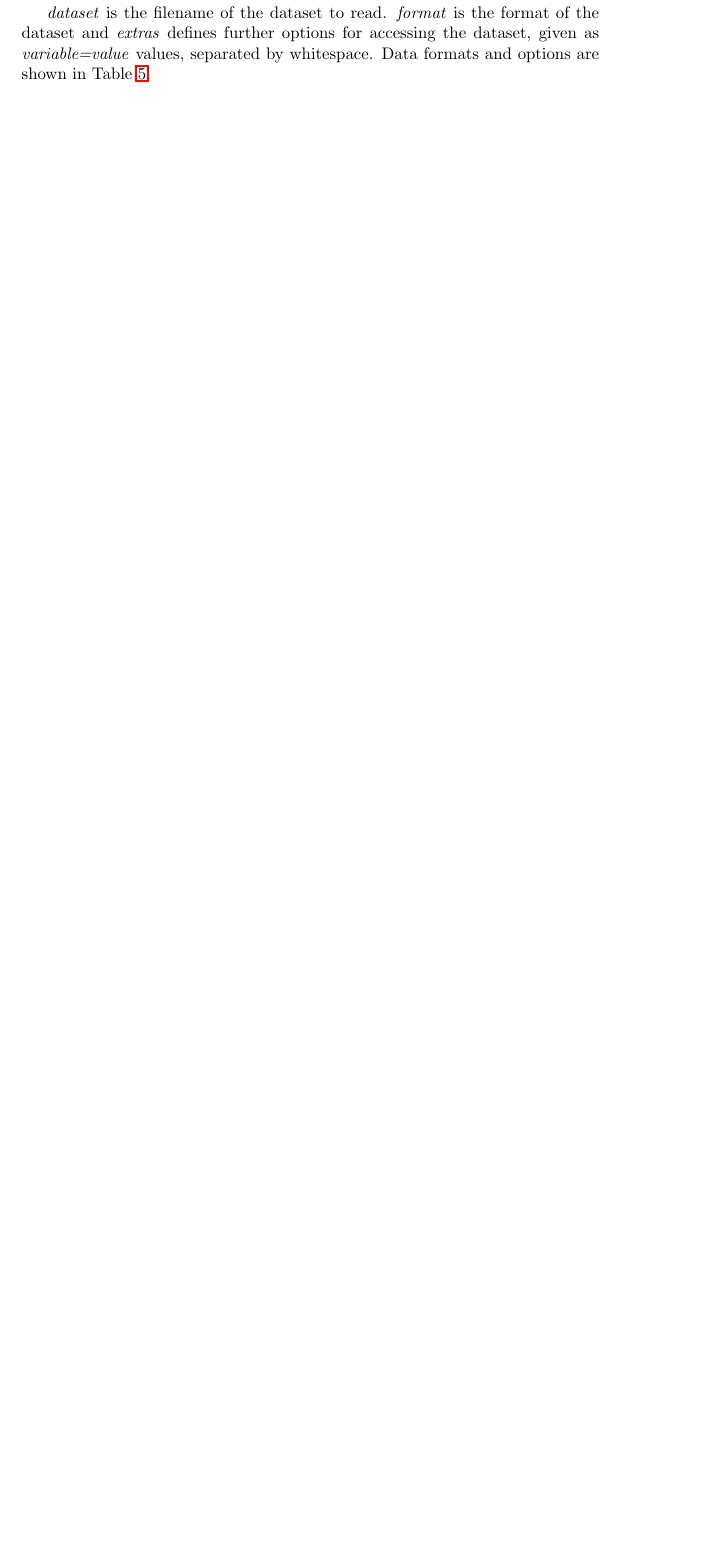
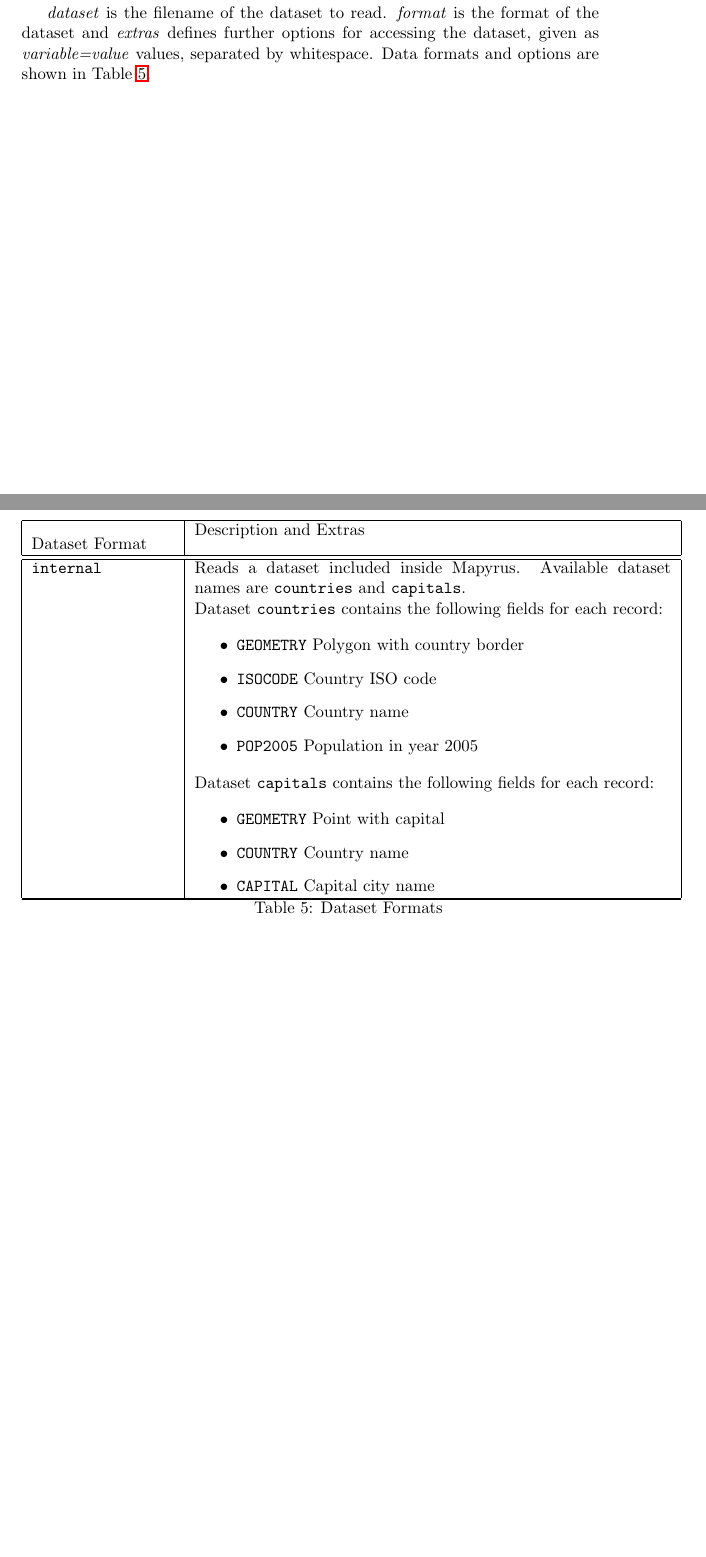
Before and after one commit to simoc/mapyrus, a LaTeX document (userdoc/mapyrus.tex, which reads userdoc/reference.tex): part of page 64 of 88 before the commit and two parts of pages 64 and 65 of 89 after it, the two joined at a grey line, cut so that both start at the same text, the shorter picture padded with empty space. Compiled offline with pdfLaTeX.

Commit message:
Describe new internal dataset type.

```diff
--- a/userdoc/reference.tex
+++ b/userdoc/reference.tex
@@ -1299,6 +1299,39 @@ Dataset Format & Description and Extras \\
 \hline
 \hline
 \endhead
+
+\texttt{internal} &
+Reads a dataset included inside Mapyrus.
+Available dataset names are \texttt{countries}
+and \texttt{capitals}.
+
+Dataset \texttt{countries} contains the following
+fields for each record:
+
+\begin{itemize}
+\item
+\texttt{GEOMETRY} Polygon with country border
+\item
+\texttt{ISOCODE} Country ISO code
+\item
+\texttt{COUNTRY} Country name
+\item
+\texttt{POP2005} Population in year 2005
+\end{itemize}
+
+Dataset \texttt{capitals} contains the following
+fields for each record:
+
+\begin{itemize}
+\item
+\texttt{GEOMETRY} Point with capital
+\item
+\texttt{COUNTRY} Country name
+\item
+\texttt{CAPITAL} Capital city name
+\end{itemize} \\
+
+\hline
 
 \texttt{jdbc} &
 Accesses data held in a relational database with
```
